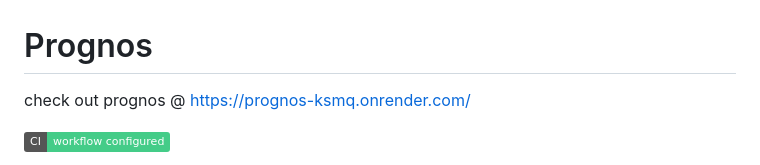
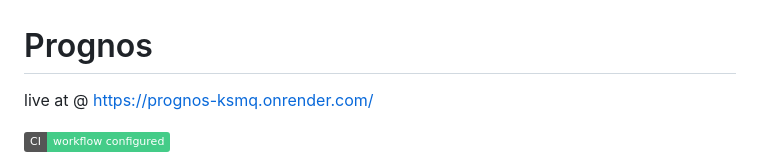
Before and after one commit to BSDeeksha2005/Prognos, a Markdown page: README.md, the part around the change. Drawn GitHub-style; badges without logos.

```diff
--- a/README.md
+++ b/README.md
@@ -1,6 +1,6 @@
 # Prognos
 
-check out prognos @ https://prognos-ksmq.onrender.com/
+live at @ https://prognos-ksmq.onrender.com/
 
 [![CI workflow configured](https://img.shields.io/badge/CI-workflow%20configured-4c8)](.github/workflows/ci.yml)
 
```
